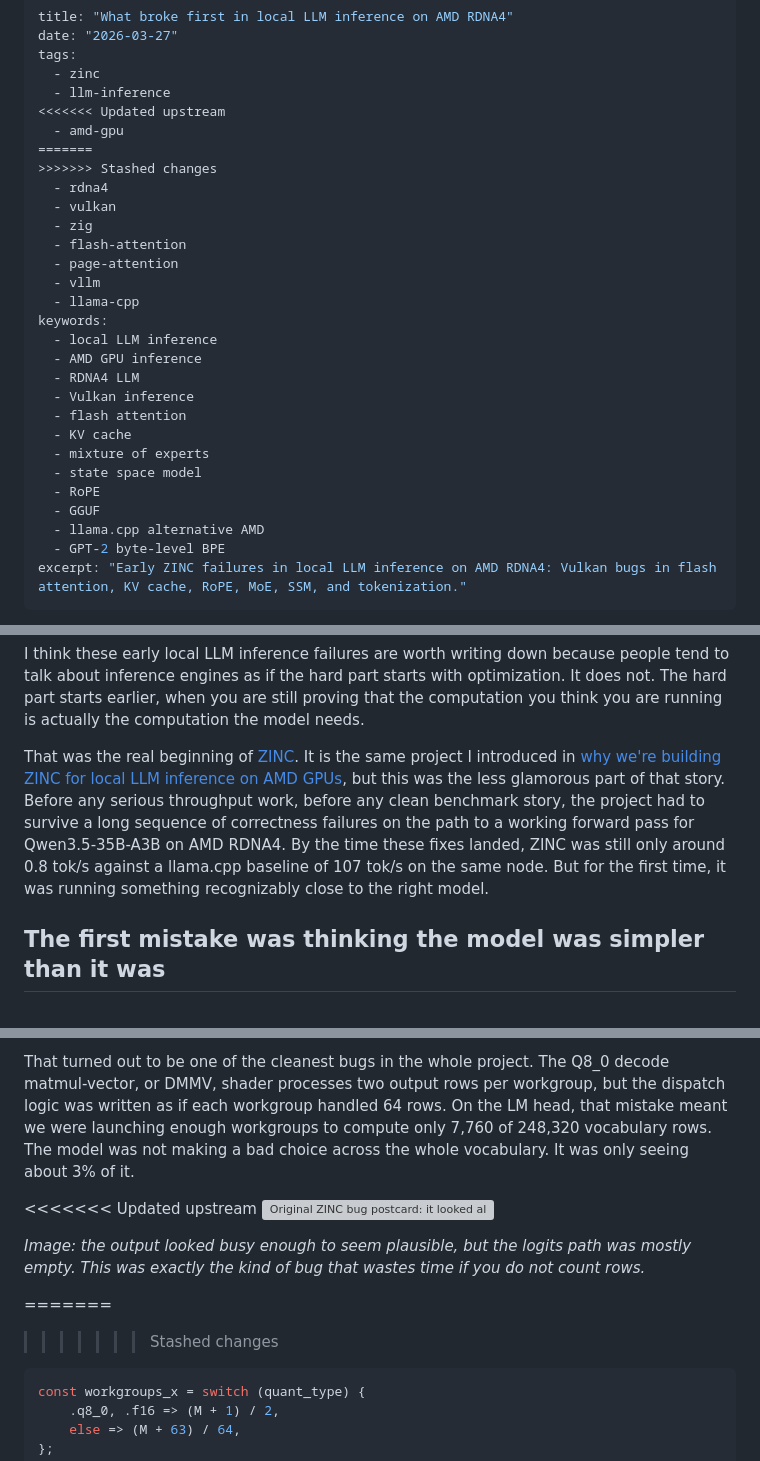
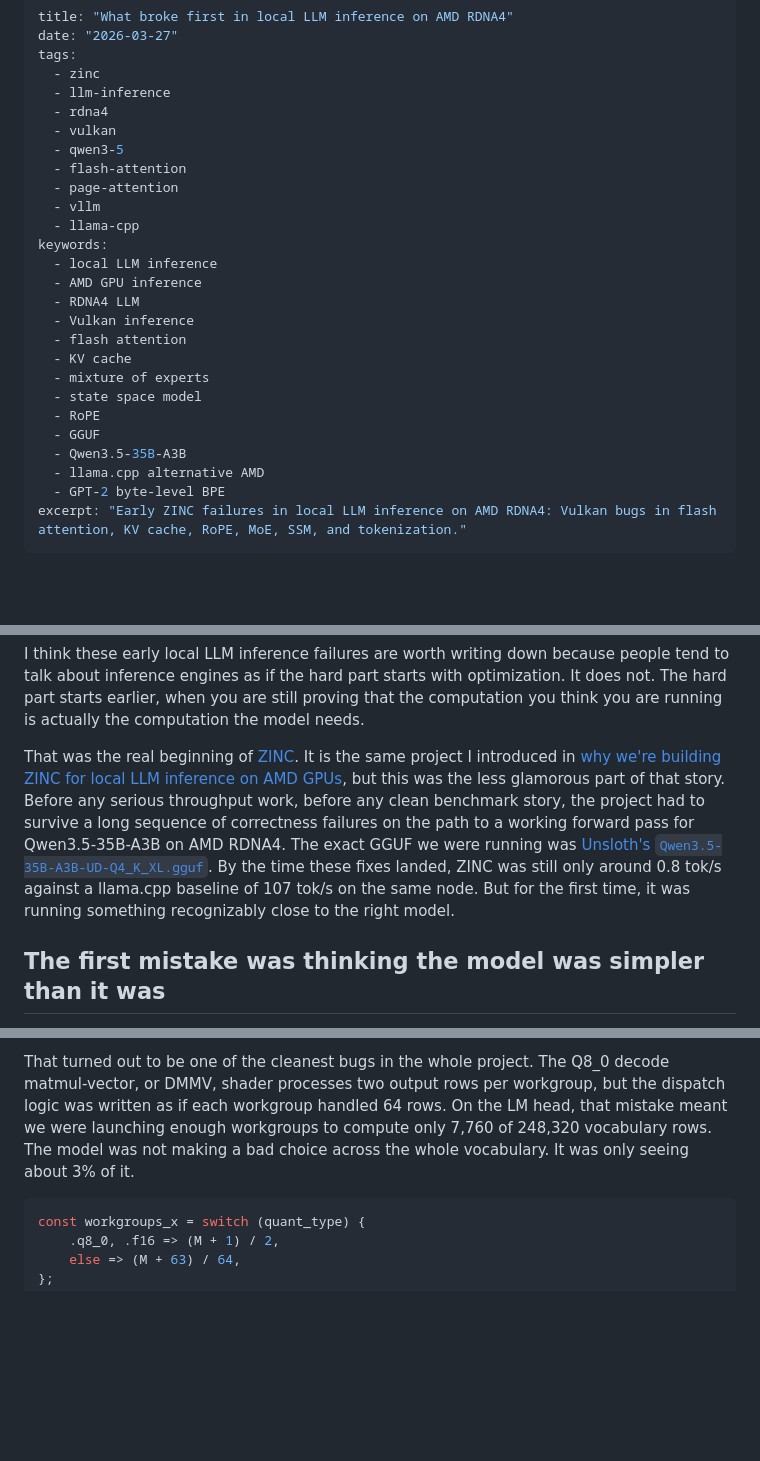
Before and after one commit to zolotukhin/zinc, a Markdown page: writing/2026-03-27-what-broke-first-when-we-built-zinc-on-amd-rdna4.md, 3 parts joined by grey strips. Drawn GitHub-style; blank space fills up the shorter version; grey boxes are pictures that could not be loaded.

Commit message:
Update engine state and sync Qwen3.5 article

````diff
--- a/writing/2026-03-27-what-broke-first-when-we-built-zinc-on-amd-rdna4.md
+++ b/writing/2026-03-27-what-broke-first-when-we-built-zinc-on-amd-rdna4.md
@@ -4,13 +4,9 @@ date: "2026-03-27"
 tags:
   - zinc
   - llm-inference
-<<<<<<< Updated upstream
-  - amd-gpu
-=======
->>>>>>> Stashed changes
   - rdna4
   - vulkan
-  - zig
+  - qwen3-5
   - flash-attention
   - page-attention
   - vllm
@@ -26,6 +22,7 @@ keywords:
   - state space model
   - RoPE
   - GGUF
+  - Qwen3.5-35B-A3B
   - llama.cpp alternative AMD
   - GPT-2 byte-level BPE
 excerpt: "Early ZINC failures in local LLM inference on AMD RDNA4: Vulkan bugs in flash attention, KV cache, RoPE, MoE, SSM, and tokenization."
@@ -35,7 +32,7 @@ The first version of ZINC, our local LLM inference engine for AMD RDNA4 GPUs, di
 
 I think these early local LLM inference failures are worth writing down because people tend to talk about inference engines as if the hard part starts with optimization. It does not. The hard part starts earlier, when you are still proving that the computation you think you are running is actually the computation the model needs.
 
-That was the real beginning of [ZINC](/zinc). It is the same project I introduced in [why we're building ZINC for local LLM inference on AMD GPUs](/blog/2026-03-25-why-we-are-building-zinc), but this was the less glamorous part of that story. Before any serious throughput work, before any clean benchmark story, the project had to survive a long sequence of correctness failures on the path to a working forward pass for Qwen3.5-35B-A3B on AMD RDNA4. By the time these fixes landed, ZINC was still only around 0.8 tok/s against a llama.cpp baseline of 107 tok/s on the same node. But for the first time, it was running something recognizably close to the right model.
+That was the real beginning of [ZINC](/zinc). It is the same project I introduced in [why we're building ZINC for local LLM inference on AMD GPUs](/blog/2026-03-25-why-we-are-building-zinc), but this was the less glamorous part of that story. Before any serious throughput work, before any clean benchmark story, the project had to survive a long sequence of correctness failures on the path to a working forward pass for Qwen3.5-35B-A3B on AMD RDNA4. The exact GGUF we were running was [Unsloth's `Qwen3.5-35B-A3B-UD-Q4_K_XL.gguf`](https://huggingface.co/unsloth/Qwen3.5-35B-A3B-GGUF/blob/main/Qwen3.5-35B-A3B-UD-Q4_K_XL.gguf). By the time these fixes landed, ZINC was still only around 0.8 tok/s against a llama.cpp baseline of 107 tok/s on the same node. But for the first time, it was running something recognizably close to the right model.
 
 ## The first mistake was thinking the model was simpler than it was
 
@@ -80,13 +56,6 @@ Once all 40 layers were finally running, the failure mode changed. ZINC started
 
 That turned out to be one of the cleanest bugs in the whole project. The Q8_0 decode matmul-vector, or DMMV, shader processes two output rows per workgroup, but the dispatch logic was written as if each workgroup handled 64 rows. On the LM head, that mistake meant we were launching enough workgroups to compute only 7,760 of 248,320 vocabulary rows. The model was not making a bad choice across the whole vocabulary. It was only seeing about 3% of it.
 
-<<<<<<< Updated upstream
-![Original ZINC bug postcard: it looked alive, but only about 3% of vocabulary logits were actually non-zero.](/blog/zero-logits-meme.svg)
-
-*Image: the output looked busy enough to seem plausible, but the logits path was mostly empty. This was exactly the kind of bug that wastes time if you do not count rows.*
-
-=======
->>>>>>> Stashed changes
 ```zig
 const workgroups_x = switch (quant_type) {
     .q8_0, .f16 => (M + 1) / 2,
````
Also changed, not shown: other parts of writing/2026-03-27-what-broke-first-when-we-built-zinc-on-amd-rdna4.md (+0 -21 lines), 1 other file.
